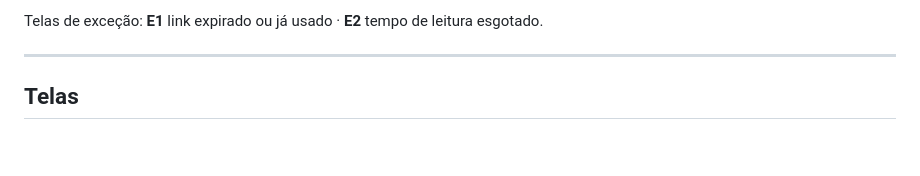
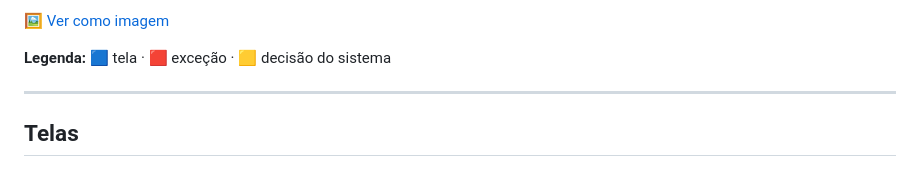
Before and after one commit to marcosvpantoja/extracao-dados-documentos, a Markdown page: docs/ux/captura-wireframes.md, the part around one of its changes. Drawn GitHub-style; blank space fills up the shorter version.

Commit message:
Wireframes: circuito das telas em fluxograma Mermaid

````diff
--- a/docs/ux/captura-wireframes.md
+++ b/docs/ux/captura-wireframes.md
@@ -29,6 +58,8 @@
 ```
 
-Telas de exceção: **E1** link expirado ou já usado · **E2** tempo de leitura esgotado.
+🖼️ [Ver como imagem](img/captura-wireframes-01-fluxo-das-telas.png)
+
+**Legenda:** 🟦 tela · 🟥 exceção · 🟨 decisão do sistema
 
 ---
 
````
Also changed, not shown: other parts of docs/ux/captura-wireframes.md (+39 -10 lines), docs/ux/img/captura-wireframes-01-fluxo-das-telas.png (added), 1 other file.
